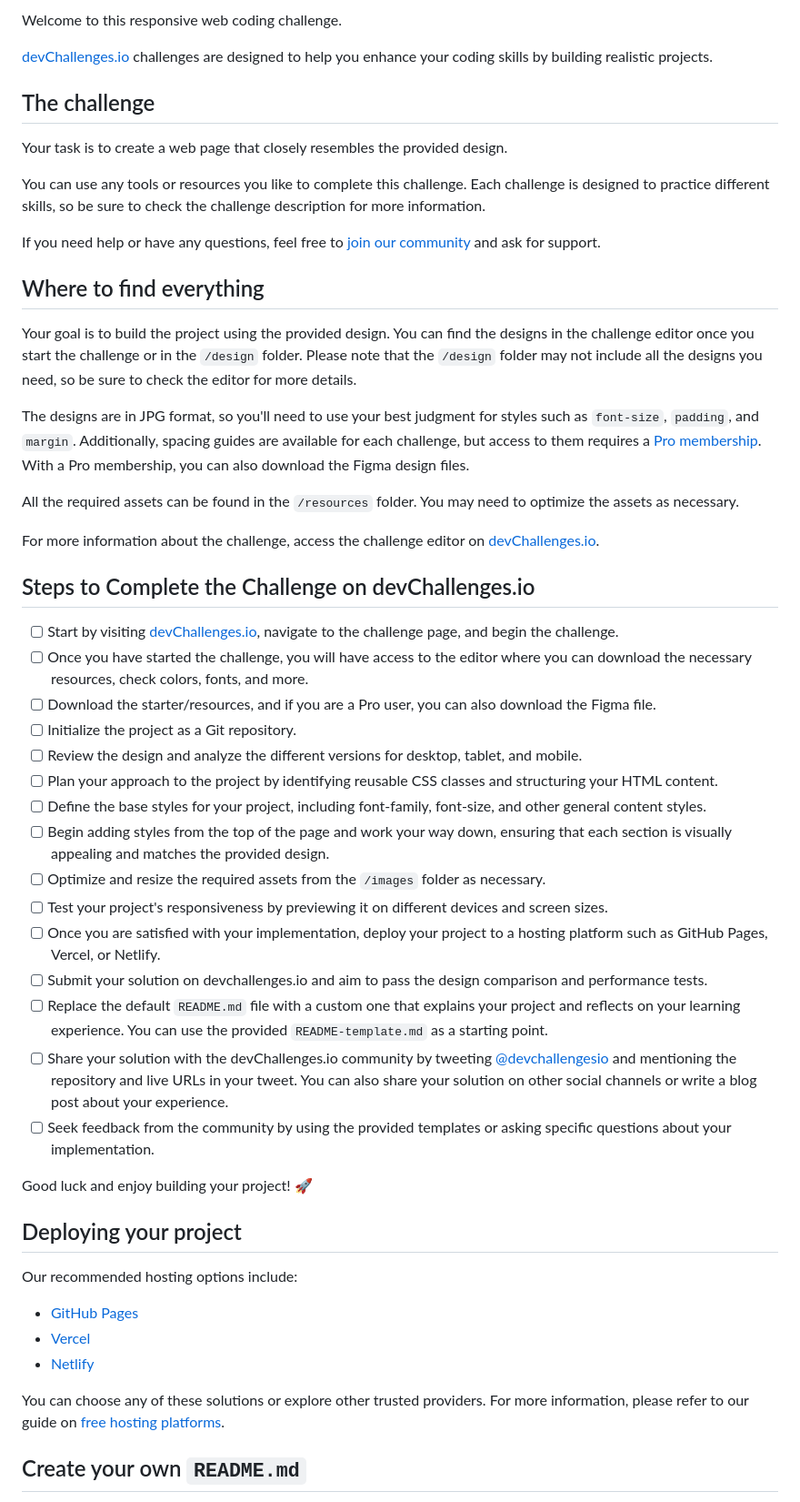
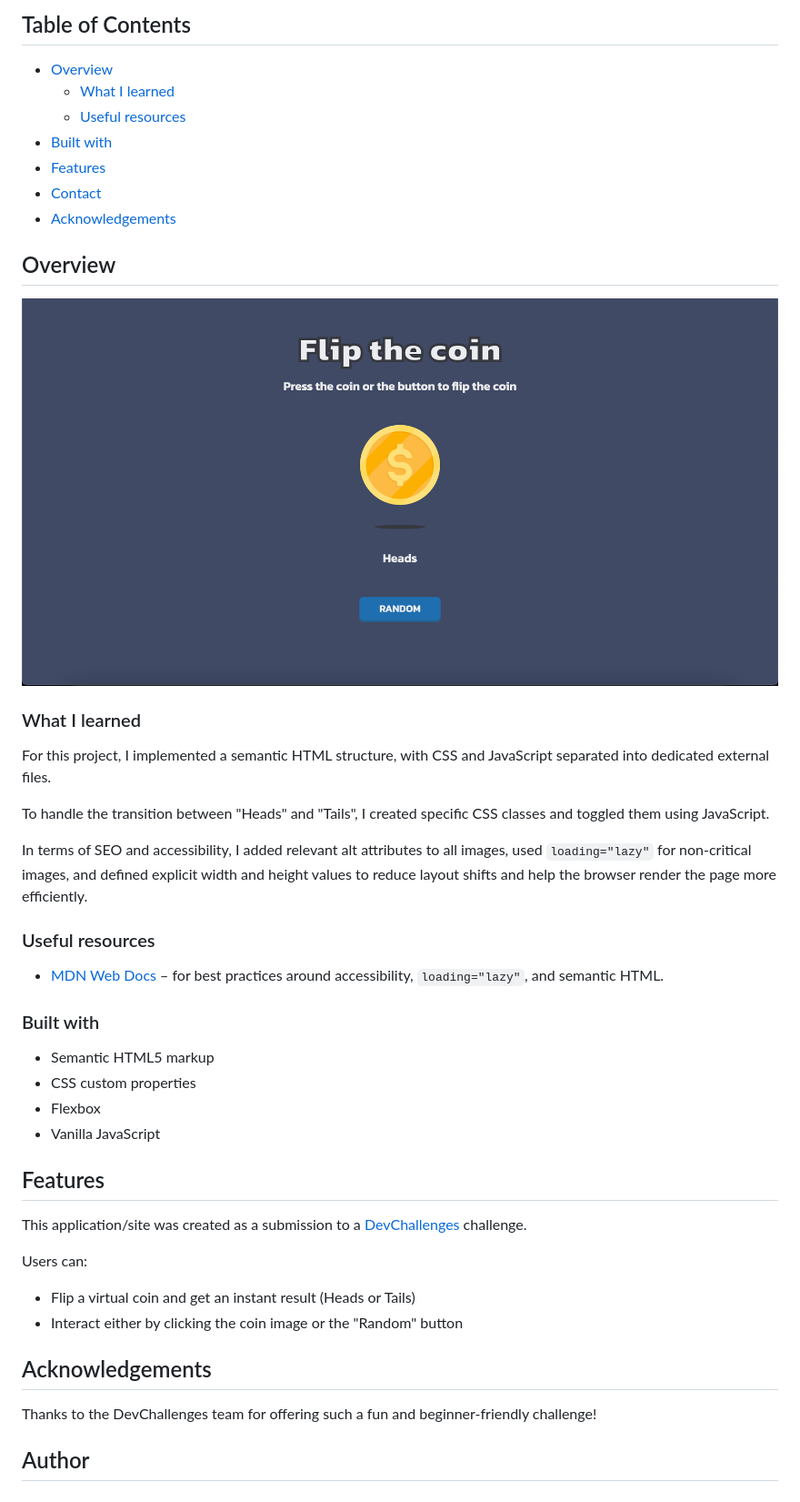
Before and after one commit to LenaPignolet/flip-the-coin, a Markdown page: README.md, the part around the change printed below. Shown: that part at 91% size. GitHub-like rendering; pictures changed too: assets/images/screenshot.png (added).

```diff
--- a/README.md
+++ b/README.md
@@ -6,55 +22,49 @@
 
-Welcome to this responsive web coding challenge.
+## Table of Contents
 
-[devChallenges.io](https://devchallenges.io/) challenges are designed to help you enhance your coding skills by building realistic projects.
+- [Overview](#overview)
+  - [What I learned](#what-i-learned)
+  - [Useful resources](#useful-resources)
+- [Built with](#built-with)
+- [Features](#features)
+- [Contact](#contact)
+- [Acknowledgements](#acknowledgements)
 
-## The challenge
+## Overview
 
-Your task is to create a web page that closely resembles the provided design.
+![screenshot](assets/images/screenshot.png)
 
-You can use any tools or resources you like to complete this challenge. Each challenge is designed to practice different skills, so be sure to check the challenge description for more information.
+### What I learned
 
-If you need help or have any questions, feel free to [join our community](https://github.com/orgs/devchallenges-io/discussions) and ask for support.
+For this project, I implemented a semantic HTML structure, with CSS and JavaScript separated into dedicated external files.
 
-## Where to find everything
+To handle the transition between "Heads" and "Tails", I created specific CSS classes and toggled them using JavaScript.
 
-Your goal is to build the project using the provided design. You can find the designs in the challenge editor once you start the challenge or in the `/design` folder. Please note that the `/design` folder may not include all the designs you need, so be sure to check the editor for more details.
+In terms of SEO and accessibility, I added relevant alt attributes to all images, used `loading="lazy"` for non-critical images, and defined explicit width and height values to reduce layout shifts and help the browser render the page more efficiently.
 
-The designs are in JPG format, so you'll need to use your best judgment for styles such as `font-size`, `padding`, and `margin`. Additionally, spacing guides are available for each challenge, but access to them requires a [Pro membership](https://devchallenges.io/pro). With a Pro membership, you can also download the Figma design files.
+### Useful resources
 
-All the required assets can be found in the `/resources` folder. You may need to optimize the assets as necessary.
+- [MDN Web Docs](https://developer.mozilla.org/) – for best practices around accessibility, `loading="lazy"`, and semantic HTML.
 
-For more information about the challenge, access the challenge editor on [devChallenges.io](https://devchallenges.io/challenges-dashboard).
+### Built with
 
-## Steps to Complete the Challenge on devChallenges.io
+- Semantic HTML5 markup
+- CSS custom properties
+- Flexbox
+- Vanilla JavaScript
 
-- [ ] Start by visiting [devChallenges.io](https://devchallenges.io/), navigate to the challenge page, and begin the challenge.
-- [ ] Once you have started the challenge, you will have access to the editor where you can download the necessary resources, check colors, fonts, and more.
-- [ ] Download the starter/resources, and if you are a Pro user, you can also download the Figma file.
-- [ ] Initialize the project as a Git repository.
-- [ ] Review the design and analyze the different versions for desktop, tablet, and mobile.
-- [ ] Plan your approach to the project by identifying reusable CSS classes and structuring your HTML content.
-- [ ] Define the base styles for your project, including font-family, font-size, and other general content styles.
-- [ ] Begin adding styles from the top of the page and work your way down, ensuring that each section is visually appealing and matches the provided design.
-- [ ] Optimize and resize the required assets from the `/images` folder as necessary.
-- [ ] Test your project's responsiveness by previewing it on different devices and screen sizes.
-- [ ] Once you are satisfied with your implementation, deploy your project to a hosting platform such as GitHub Pages, Vercel, or Netlify.
-- [ ] Submit your solution on devchallenges.io and aim to pass the design comparison and performance tests.
-- [ ] Replace the default `README.md` file with a custom one that explains your project and reflects on your learning experience. You can use the provided `README-template.md` as a starting point.
-- [ ] Share your solution with the devChallenges.io community by tweeting [@devchallengesio](https://twitter.com/devchallengesio) and mentioning the repository and live URLs in your tweet. You can also share your solution on other social channels or write a blog post about your experience.
-- [ ] Seek feedback from the community by using the provided templates or asking specific questions about your implementation.
 
-Good luck and enjoy building your project! 🚀
+## Features
 
-## Deploying your project
+This application/site was created as a submission to a [DevChallenges](https://devchallenges.io/challenges-dashboard) challenge.
 
-Our recommended hosting options include:
+Users can:
+- Flip a virtual coin and get an instant result (Heads or Tails)
+- Interact either by clicking the coin image or the "Random" button
 
-- [GitHub Pages](https://pages.github.com/)
-- [Vercel](https://vercel.com/)
-- [Netlify](https://www.netlify.com/)
+## Acknowledgements
 
-You can choose any of these solutions or explore other trusted providers. For more information, please refer to our guide on [free hosting platforms](https://devchallenges.io/learn/1-fundamentals/free-hosting-for-web-projects).
+Thanks to the DevChallenges team for offering such a fun and beginner-friendly challenge!
 
-## Create your own `README.md`
+## Author
 
```
Also changed, not shown: other parts of README.md (+20 -39 lines), README_template.md (deleted, +0 -86 lines).
